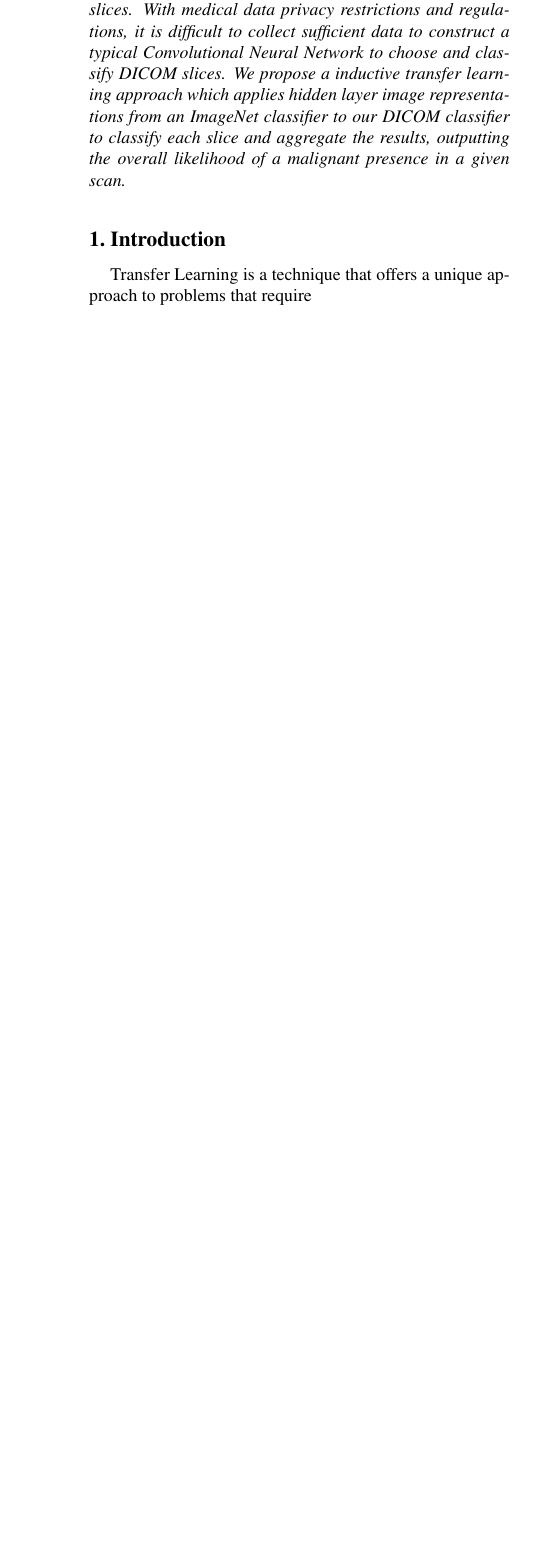
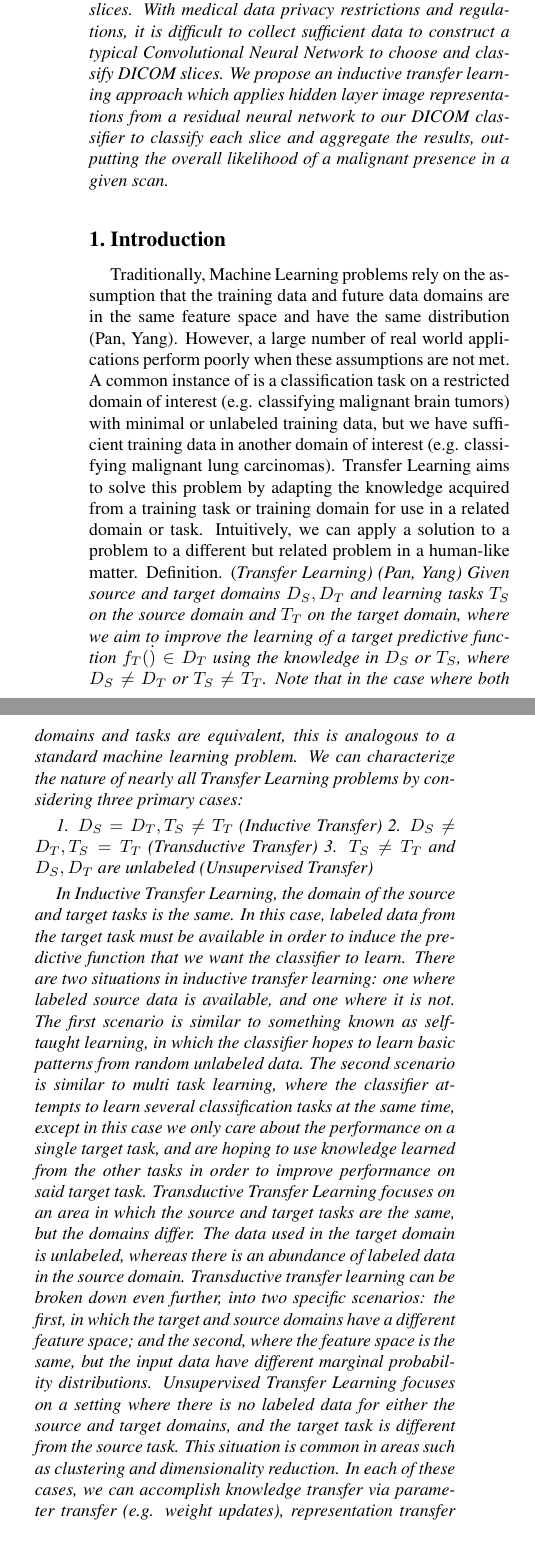
Before and after one commit to kclejeune/lung-tumor-classification, a LaTeX paper (writeup/writeup.tex): part of one column of page 1 of 2 before the commit and two parts of the columns of page 1 of 2 after it, the two joined at a grey line, cut so that both start at the same text, the shorter picture padded with empty space. Compiled offline with pdfLaTeX.

Commit message:
Update intro and resnet

```diff
--- a/writeup/writeup.tex
+++ b/writeup/writeup.tex
@@ -55,13 +55,53 @@
 %%%%%%%%% ABSTRACT
 \begin{abstract}
    DICOM classification is a challenging task which typically requires a trained medical professional to
-   choose the best slices of a scan and accurately classify the chosen slices. With medical data privacy restrictions and regulations, it is difficult to collect sufficient data to construct a typical Convolutional Neural Network to choose and classify DICOM slices. We propose a inductive transfer learning approach which applies hidden layer image representations from an ImageNet classifier to our DICOM classifier to classify each slice and aggregate the results, outputting the overall likelihood of a malignant presence in a given scan.
+   choose the best slices of a scan and accurately classify the chosen slices. With medical data privacy restrictions
+   and regulations, it is difficult to collect sufficient data to construct a typical Convolutional Neural Network to
+   choose and classify DICOM slices. We propose an inductive transfer learning approach which applies hidden layer
+   image representations from a residual neural network to our DICOM classifier to classify each slice and aggregate the
+   results, outputting the overall likelihood of a malignant presence in a given scan.
 \end{abstract}
 
 \section{Introduction} \label{sec:intro}
 
-Transfer Learning is a technique that offers a unique approach to problems
-that require
+Traditionally, Machine Learning problems rely on the assumption that the training data and future data domains
+are in the same feature space and have the same distribution (Pan, Yang). However, a large number of real world
+applications perform poorly when these assumptions are not met. A common instance of is a classification task on
+a restricted domain of interest (e.g. classifying malignant brain tumors) with minimal or unlabeled training data,
+but we have sufficient training data in another domain of interest (e.g. classifying malignant lung carcinomas).
+Transfer Learning aims to solve this problem by adapting the knowledge acquired from a training task or
+training domain for use in a related domain or task. Intuitively, we can apply a solution to a problem to a
+different but related problem in a human-like matter.
+Definition. (\it Transfer Learning) (Pan, Yang)
+Given source and target domains $D_S, D_T$ and learning tasks $T_S$ on the source domain and $T_T$ on the target
+domain, where we aim to improve the learning of a target predictive function $f_T(\dot)\in D_T$ using
+the knowledge in $D_S$ or $T_S$, where $D_S\neq D_T$ or $T_S\neq T_T$. Note that in the case where both domains
+and tasks are equivalent, this is analogous to a standard machine learning problem. We can characterize the
+nature of nearly all Transfer Learning problems by considering three primary cases:
+
+1. $D_S = D_T, T_S\neq T_T$ (Inductive Transfer)
+2. $D_S\neq D_T, T_S = T_T$ (Transductive Transfer)
+3. $T_S\neq T_T$ and $D_S, D_T$ are unlabeled (Unsupervised Transfer)
+
+In Inductive Transfer Learning, the domain of the source and target tasks is the same. In this case, labeled data
+from the target task must be available in order to induce the predictive function that we want the classifier to learn.
+There are two situations in inductive transfer learning: one where labeled source data is available, and one where it
+is not. The first scenario is similar to something known as self-taught learning, in which the classifier hopes to
+learn basic patterns from random unlabeled data. The second scenario is similar to multi task learning, where the
+classifier attempts to learn several classification tasks at the same time, except in this case we only care about
+the performance on a single target task, and are hoping to use knowledge learned from the other tasks in order to
+improve performance on said target task.
+Transductive Transfer Learning focuses on an area in which the source and target tasks are the same, but the domains
+differ. The data used in the target domain is unlabeled, whereas there is an abundance of labeled data in the source
+domain. Transductive transfer learning can be broken down even further, into two specific scenarios: the first, in
+which the target and source domains have a different feature space; and the second, where the feature space is the
+same, but the input data have different marginal probability distributions.
+Unsupervised Transfer Learning focuses on a setting where there is no labeled data for either the source and target
+domains, and the target task is different from the source task. This situation is common in areas such as clustering
+and dimensionality reduction.
+In each of these cases, we can accomplish knowledge transfer via parameter transfer (e.g. weight updates),
+representation transfer (e.g. representing features differently in a target domain), or instance transfer.
+
 
    \subsection{Problem Definition} \label{sec:intro-def}
 %-------------------------------------------------------------------------
```
Also changed, not shown: writeup/writeup.tex (9 more changed lines).
